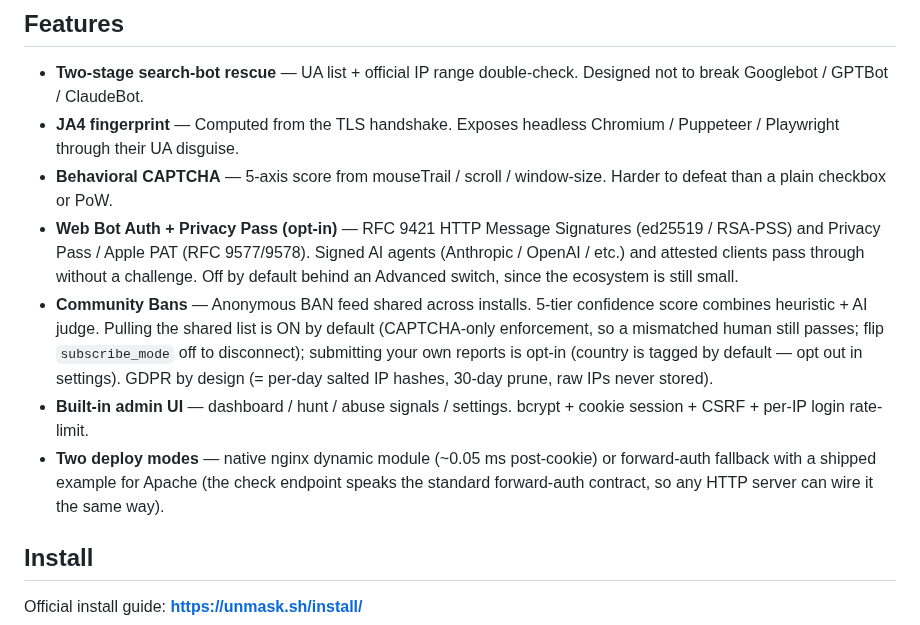
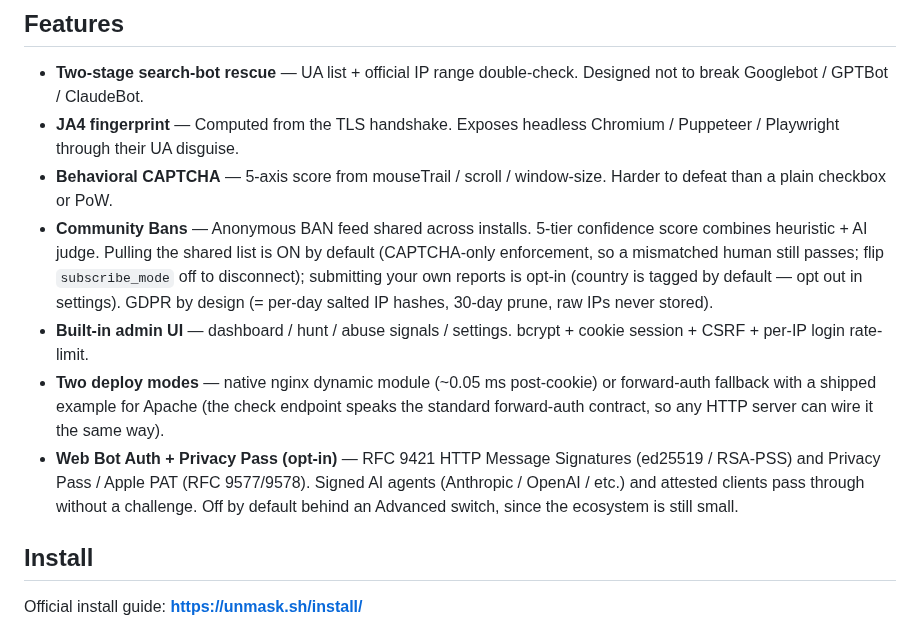
Before and after one commit to unmask-sh/unmask, a Markdown page: README.md, the part around the change. Drawn GitHub-style.

Commit message:
README: demote Web Bot Auth + Privacy Pass to the end of the feature list
It is opt-in / off by default behind the Advanced switch, so it should
not sit among the core (default-on) detection features.

```diff
--- a/README.md
+++ b/README.md
@@ -21,10 +21,10 @@ preservation as the default posture.
 - **Two-stage search-bot rescue** — UA list + official IP range double-check. Designed not to break Googlebot / GPTBot / ClaudeBot.
 - **JA4 fingerprint** — Computed from the TLS handshake. Exposes headless Chromium / Puppeteer / Playwright through their UA disguise.
 - **Behavioral CAPTCHA** — 5-axis score from mouseTrail / scroll / window-size. Harder to defeat than a plain checkbox or PoW.
-- **Web Bot Auth + Privacy Pass (opt-in)** — RFC 9421 HTTP Message Signatures (ed25519 / RSA-PSS) and Privacy Pass / Apple PAT (RFC 9577/9578). Signed AI agents (Anthropic / OpenAI / etc.) and attested clients pass through without a challenge. Off by default behind an Advanced switch, since the ecosystem is still small.
 - **Community Bans** — Anonymous BAN feed shared across installs. 5-tier confidence score combines heuristic + AI judge. Pulling the shared list is ON by default (CAPTCHA-only enforcement, so a mismatched human still passes; flip `subscribe_mode` off to disconnect); submitting your own reports is opt-in (country is tagged by default — opt out in settings). GDPR by design (= per-day salted IP hashes, 30-day prune, raw IPs never stored).
 - **Built-in admin UI** — dashboard / hunt / abuse signals / settings. bcrypt + cookie session + CSRF + per-IP login rate-limit.
 - **Two deploy modes** — native nginx dynamic module (~0.05 ms post-cookie) or forward-auth fallback with a shipped example for Apache (the check endpoint speaks the standard forward-auth contract, so any HTTP server can wire it the same way).
+- **Web Bot Auth + Privacy Pass (opt-in)** — RFC 9421 HTTP Message Signatures (ed25519 / RSA-PSS) and Privacy Pass / Apple PAT (RFC 9577/9578). Signed AI agents (Anthropic / OpenAI / etc.) and attested clients pass through without a challenge. Off by default behind an Advanced switch, since the ecosystem is still small.
 
 ## Install
 
```
